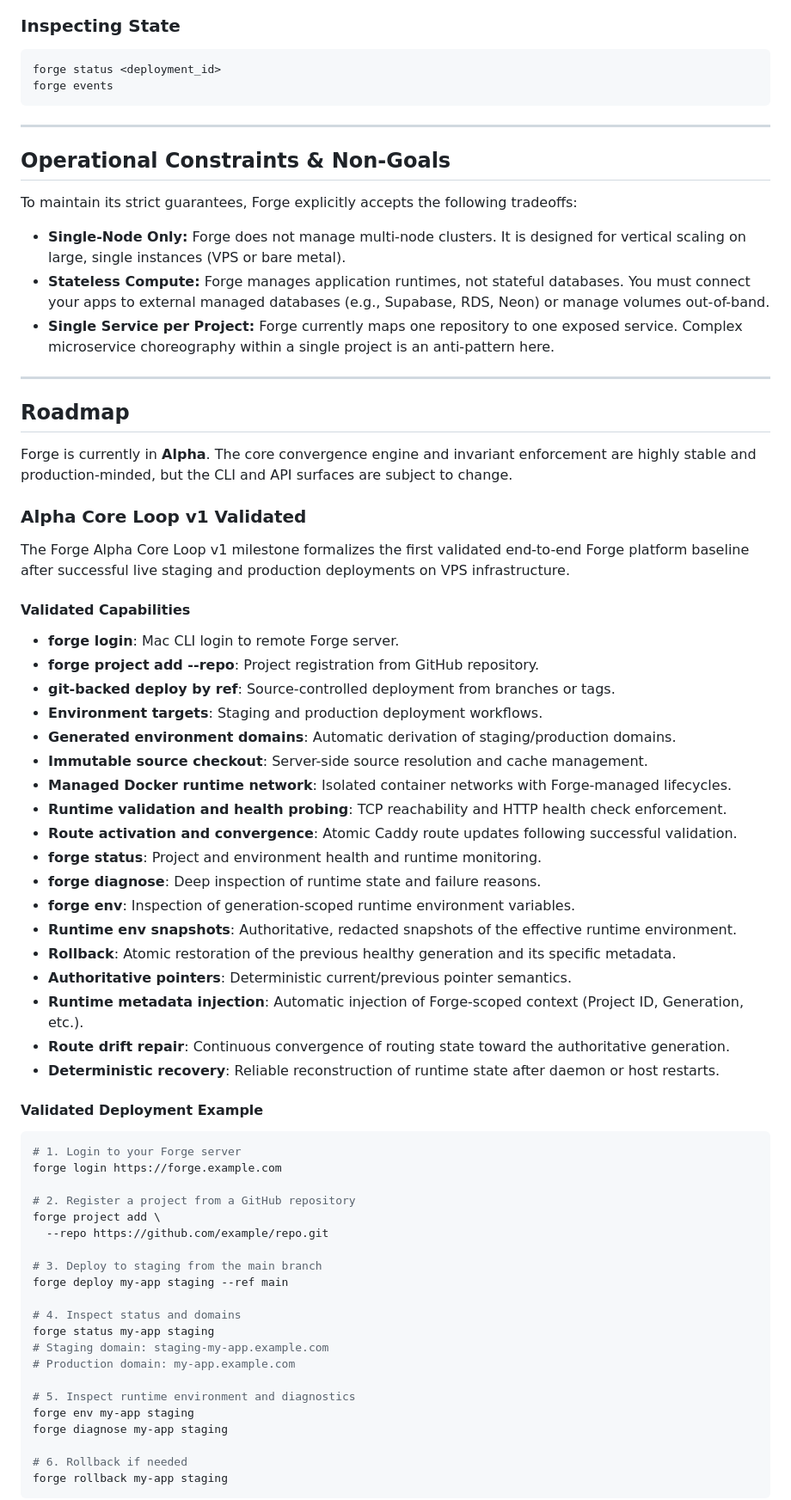
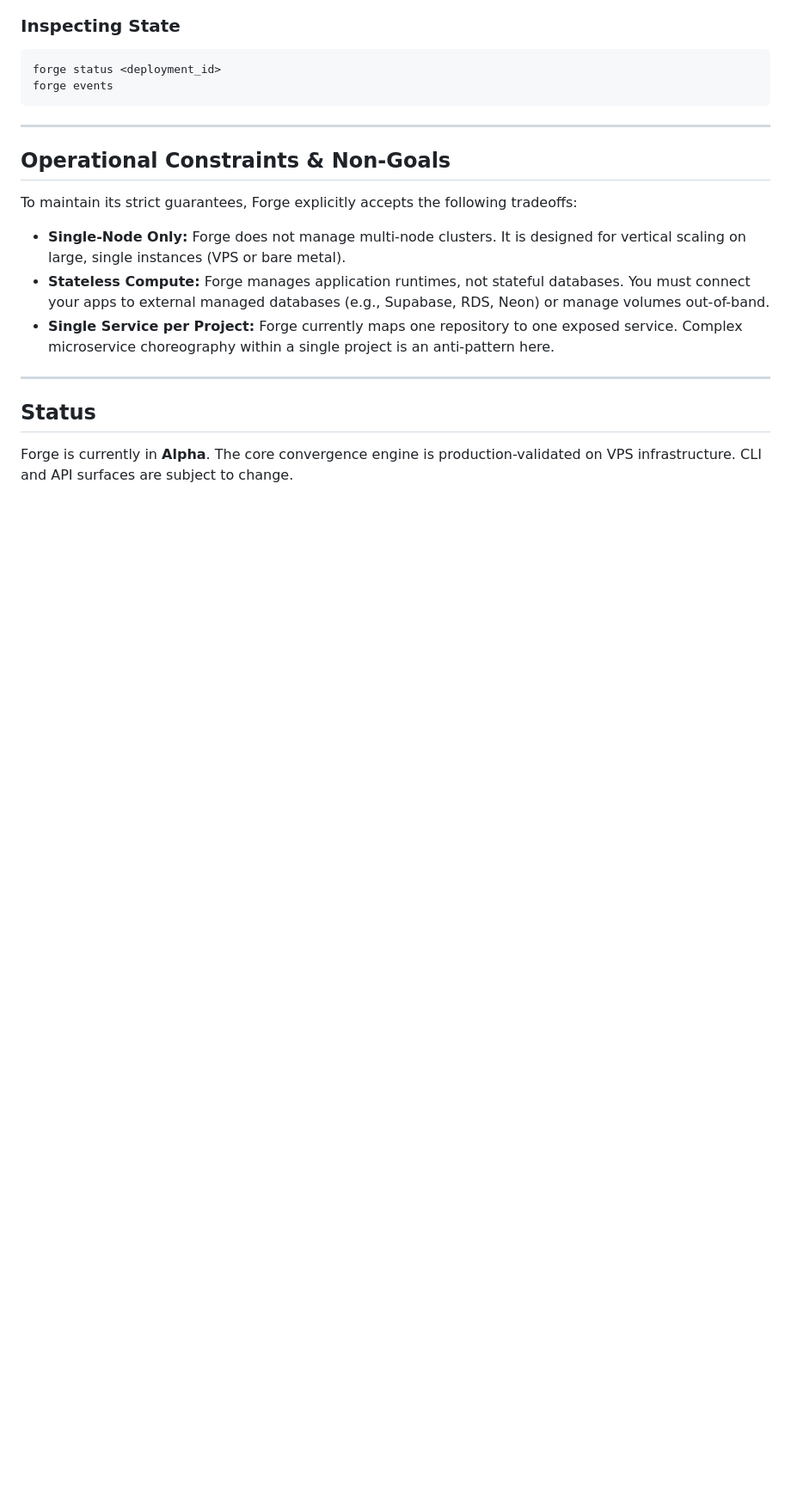
Before and after one commit to anggaprytn/forge-core, a Markdown page: README.md, the part around one of its changes. Shown at 86% size. Drawn GitHub-style; blank space fills up the shorter version.

````diff
--- a/README.md
+++ b/README.md
@@ -120,56 +127,7 @@ To maintain its strict guarantees, Forge explicitly accepts the following tradeo
 
 ---
 
-## Roadmap
+## Status
 
-Forge is currently in **Alpha**. The core convergence engine and invariant enforcement are highly stable and production-minded, but the CLI and API surfaces are subject to change.
+Forge is currently in **Alpha**. The core convergence engine is production-validated on VPS infrastructure. CLI and API surfaces are subject to change.
 
-### Alpha Core Loop v1 Validated
-
-The Forge Alpha Core Loop v1 milestone formalizes the first validated end-to-end Forge platform baseline after successful live staging and production deployments on VPS infrastructure.
-
-#### Validated Capabilities
-- **forge login**: Mac CLI login to remote Forge server.
-- **forge project add --repo**: Project registration from GitHub repository.
-- **git-backed deploy by ref**: Source-controlled deployment from branches or tags.
-- **Environment targets**: Staging and production deployment workflows.
-- **Generated environment domains**: Automatic derivation of staging/production domains.
-- **Immutable source checkout**: Server-side source resolution and cache management.
-- **Managed Docker runtime network**: Isolated container networks with Forge-managed lifecycles.
-- **Runtime validation and health probing**: TCP reachability and HTTP health check enforcement.
-- **Route activation and convergence**: Atomic Caddy route updates following successful validation.
-- **forge status**: Project and environment health and runtime monitoring.
-- **forge diagnose**: Deep inspection of runtime state and failure reasons.
-- **forge env**: Inspection of generation-scoped runtime environment variables.
-- **Runtime env snapshots**: Authoritative, redacted snapshots of the effective runtime environment.
-- **Rollback**: Atomic restoration of the previous healthy generation and its specific metadata.
-- **Authoritative pointers**: Deterministic current/previous pointer semantics.
-- **Runtime metadata injection**: Automatic injection of Forge-scoped context (Project ID, Generation, etc.).
-- **Route drift repair**: Continuous convergence of routing state toward the authoritative generation.
-- **Deterministic recovery**: Reliable reconstruction of runtime state after daemon or host restarts.
-
-#### Validated Deployment Example
-```bash
-# 1. Login to your Forge server
-forge login https://forge.example.com
-
-# 2. Register a project from a GitHub repository
-forge project add \
-  --repo https://github.com/example/repo.git
-
-# 3. Deploy to staging from the main branch
-forge deploy my-app staging --ref main
-
-# 4. Inspect status and domains
-forge status my-app staging
-# Staging domain: staging-my-app.example.com
-# Production domain: my-app.example.com
-
-# 5. Inspect runtime environment and diagnostics
-forge env my-app staging
-forge diagnose my-app staging
-
-# 6. Rollback if needed
-forge rollback my-app staging
-```
-
````
Also changed, not shown: other parts of README.md (+11 -36 lines).
